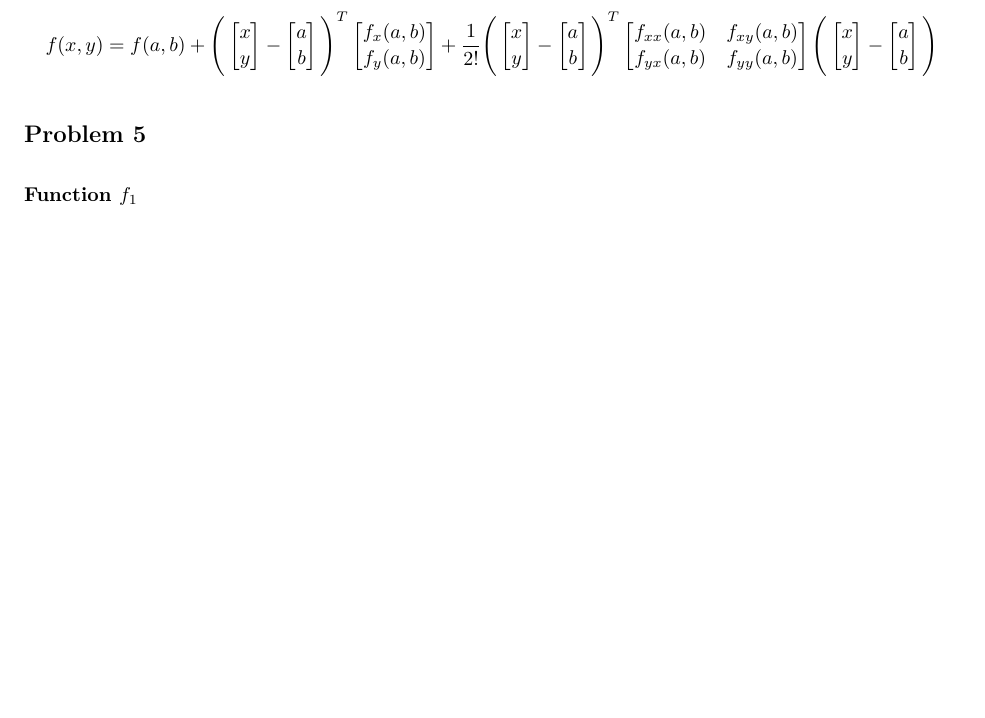
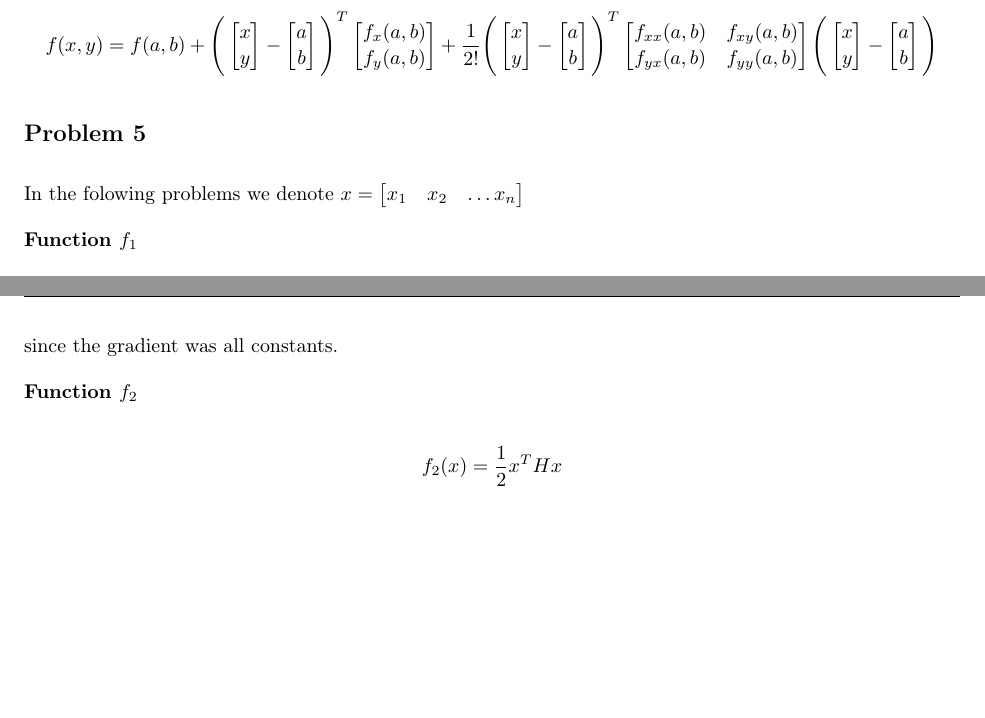
Before and after one commit to andre-nguyen/mth8408, a LaTeX problem sheet (exercices/homework.tex, which reads exercices/modeling.tex): part of page 10 of 10 before the commit and two parts of pages 10 and 11 of 11 after it, the two joined at a grey line, cut so that both start at the same text, the shorter picture padded with empty space. Compiled offline with pdfLaTeX.

Commit message:
fix transpose of modeling problem 5

```diff
--- a/exercices/modeling.tex
+++ b/exercices/modeling.tex
@@ -347,6 +347,8 @@ f(x, y) &= f(a, b) +
 
 \subsection{Problem 5}
 
+In the folowing problems we denote $x = \begin{bmatrix}x_1 & x_2 & \ldots x_n \end{bmatrix}$
+
 \textbf{Function $f_1$}
 
 \[
@@ -386,5 +388,13 @@ And the Hessian is given by
 \vdots & \ddots & \vdots \\
 0 & \ldots & 0
 \end{bmatrix}
-=
 \]
+
+since the gradient was all constants.
+
+\textbf{Function $f_2$}
+
+
+\[
+f_2(x) = \frac{1}{2} x^T H x
+\]
```
